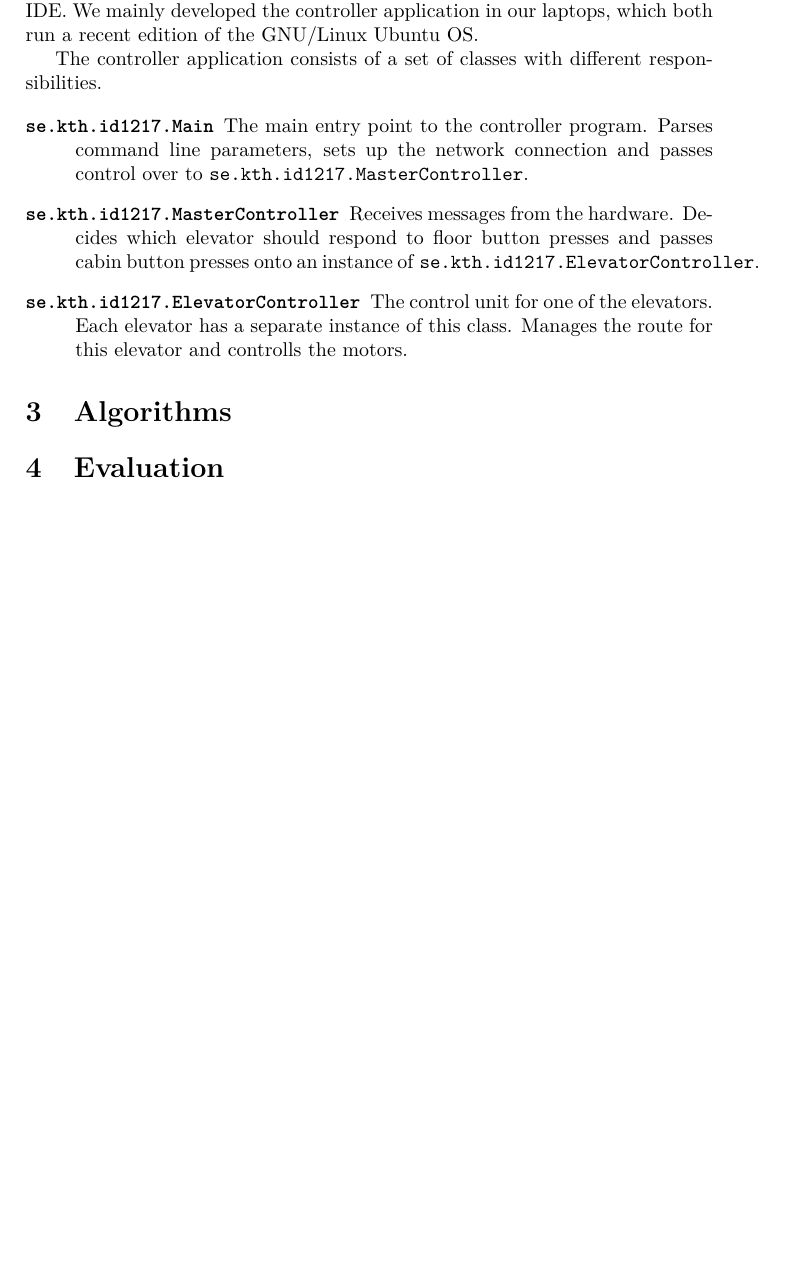
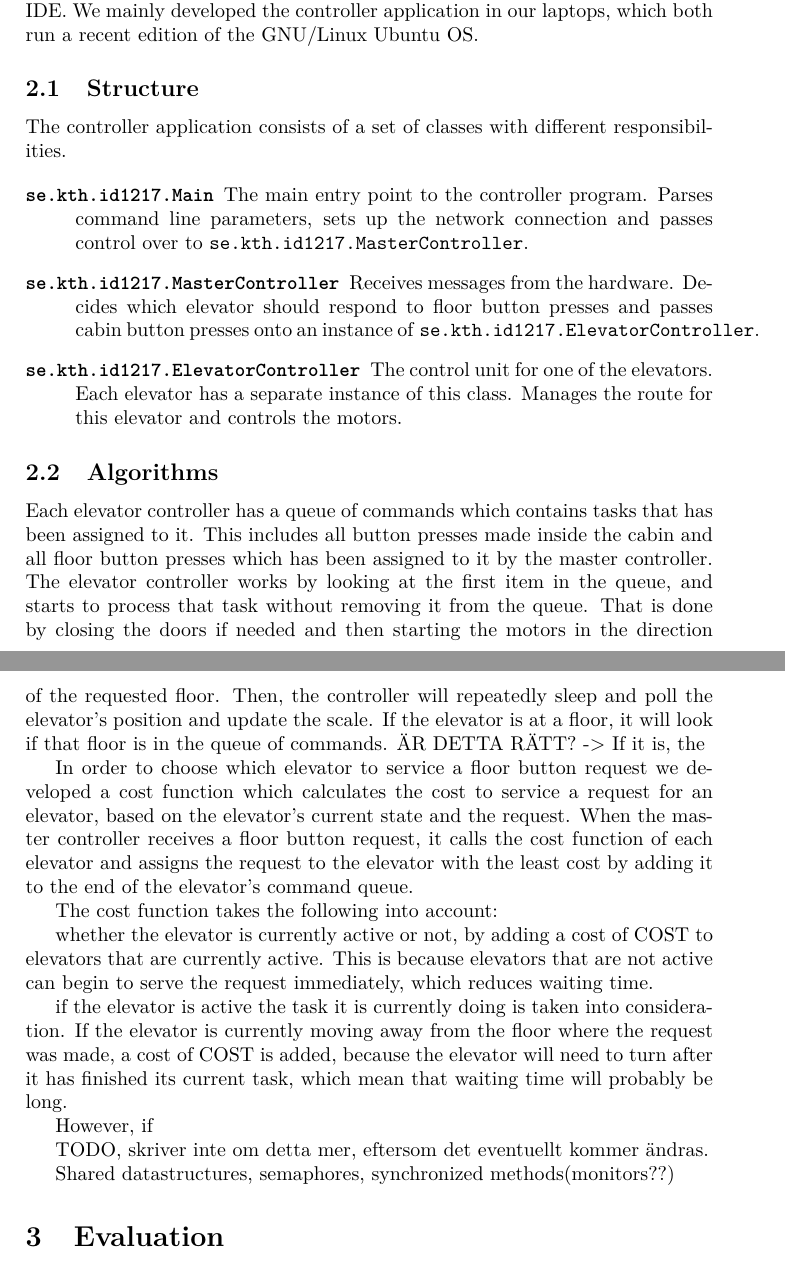
Before and after one commit to tobiasbexelius/pps14project, a LaTeX document (report.tex): part of page 1 of 2 before the commit and two parts of pages 1 and 2 of 3 after it, the two joined at a grey line, cut so that both start at the same text, the shorter picture padded with empty space. Compiled offline with XeLaTeX.

Commit message:
wrote some on the report

```diff
--- a/report.tex
+++ b/report.tex
@@ -47,6 +47,8 @@ from the extensive Java Standard Library and to develop the program using the
 Eclipse IDE. We mainly developed the controller application in our laptops,
 which both run a recent edition of the GNU/Linux Ubuntu OS.
 
+\subsection{Structure}
+
 The controller application consists of a set of classes with different
 responsibilities.
 
@@ -64,14 +66,40 @@ responsibilities.
 
 \item[\texttt{se.kth.id1217.ElevatorController}] The control unit for one of the
     elevators. Each elevator has a separate instance of this class. Manages the
-    route for this elevator and controlls the motors.
+    route for this elevator and controls the motors.
 
 \end{description}
 
-\section{Algorithms}
+\subsection{Algorithms}
 % Describe algorithms you have developed (chosen), synchronization or/and
 % communication mechanisms you have used, and explain motivation for your design
 % choices.
+
+
+% the elevator controller
+Each elevator controller has a queue of commands which contains tasks that has been assigned to it. This includes all button presses made inside the cabin and all floor button presses which has been assigned to it by the master controller. The elevator controller works by looking at the first item in the queue, and starts to process that task without removing it from the queue. That is done by closing the doors if needed and then starting the motors in the direction of the requested floor. Then, the controller will repeatedly sleep and poll the elevator's position and update the scale. If the elevator is at a floor, it will look if that floor is in the queue of commands. ÄR DETTA RÄTT? -> If it is, the
+
+
+% Description of an algorithm used for selection of andoing elevator to service a request (button pressing)
+In order to choose which elevator to service a floor button request we developed a cost function which calculates the cost to service a request for an elevator, based on the elevator's current state and the request. When the master controller receives a floor button request, it calls the cost function of each elevator and assigns the request to the elevator with the least cost by adding it to the end of the elevator's command queue.
+
+The cost function takes the following into account:
+
+whether the elevator is currently active or not, by adding a cost of COST to elevators that are currently active. This is because elevators that are not active can begin to serve the request immediately, which reduces waiting time.
+
+if the elevator is active the task it is currently doing is taken into consideration. If the elevator is currently moving away from the floor where the request was made, a cost of COST is added, because the elevator will need to turn after it has finished its current task, which mean that waiting time will probably be long.
+
+However, if
+
+TODO, skriver inte om detta mer, eftersom det eventuellt kommer ändras.
+
+
+
+
+% Explanation of synchronization mechanisms used in implementation (which mechanism, where and why).
+
+Shared datastructures, semaphores, synchronized methods(monitors??)
+
 
 \section{Evaluation}
 % Present and explain your performance evaluation results, if any.
```
Also changed, not shown: 1 other file.
